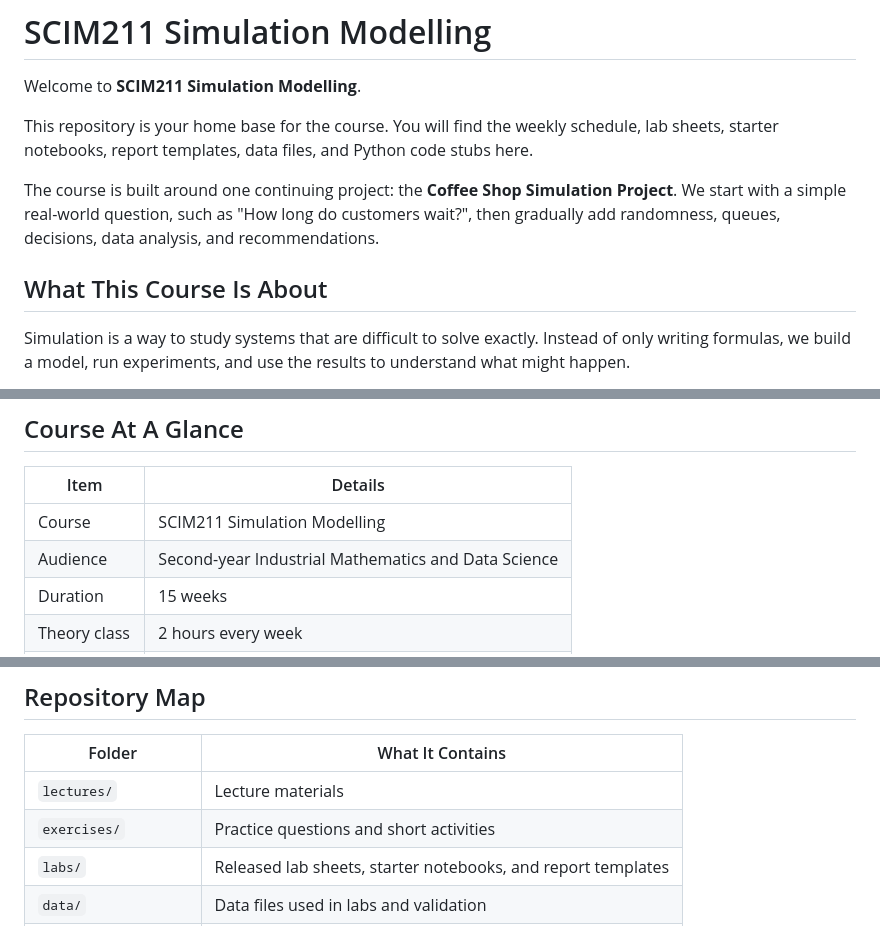
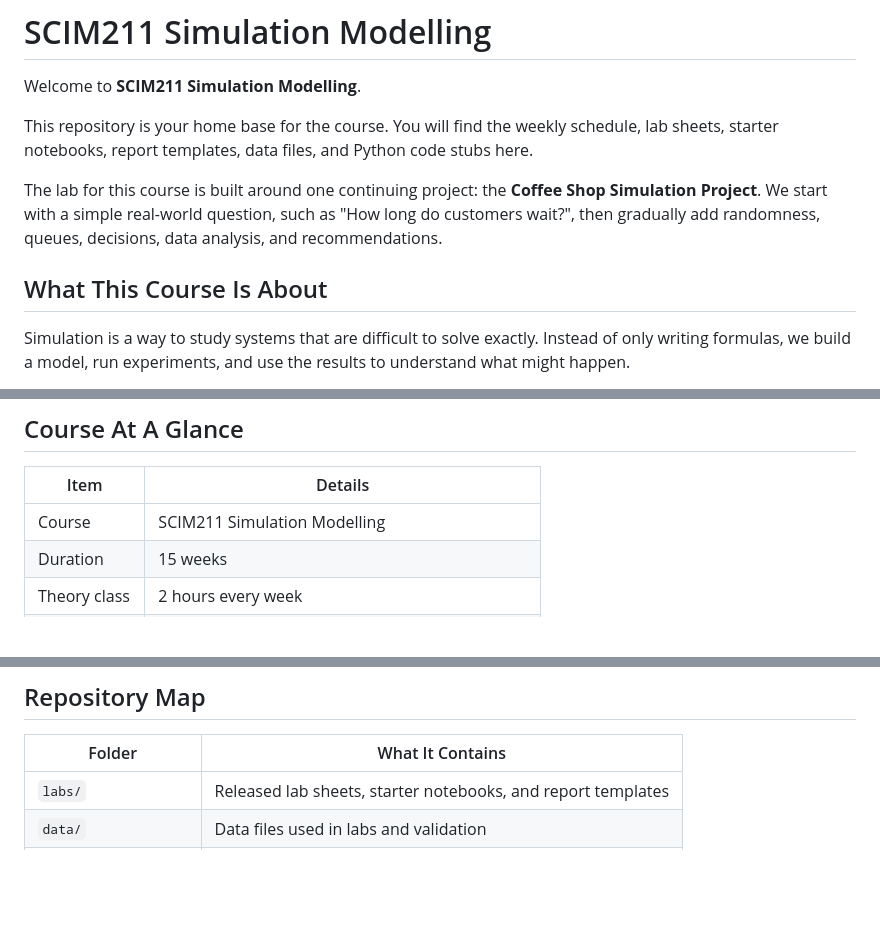
Before and after one commit to watthanan-jat/SCIM211-Simulation-Modelling, a Markdown page: README.md, 3 parts joined by grey strips. GitHub-like rendering; blank space fills up the shorter version.

```diff
--- a/README.md
+++ b/README.md
@@ -4,10 +4,9 @@ Welcome to **SCIM211 Simulation Modelling**.
 
 This repository is your home base for the course. You will find the weekly schedule, lab sheets, starter notebooks, report templates, data files, and Python code stubs here.
 
-The course is built around one continuing project: the **Coffee Shop Simulation Project**. We start with a simple real-world question, such as "How long do customers wait?", then gradually add randomness, queues, decisions, data analysis, and recommendations.
+The lab for this course is built around one continuing project: the **Coffee Shop Simulation Project**. We start with a simple real-world question, such as "How long do customers wait?", then gradually add randomness, queues, decisions, data analysis, and recommendations.
 
 ## What This Course Is About
-
 Simulation is a way to study systems that are difficult to solve exactly. Instead of only writing formulas, we build a model, run experiments, and use the results to understand what might happen.
 
 In this course, you will practise how to:
@@ -25,7 +24,6 @@ You do not need to be a perfect programmer before starting. The labs are designe
 | Item | Details |
 |---|---|
 | Course | SCIM211 Simulation Modelling |
-| Audience | Second-year Industrial Mathematics and Data Science |
 | Duration | 15 weeks |
 | Theory class | 2 hours every week |
 | Lab class | 2 hours every even week |
@@ -120,8 +117,6 @@ The notebooks are intentionally not full solutions. They are there to guide your
 
 | Folder | What It Contains |
 |---|---|
-| `lectures/` | Lecture materials |
-| `exercises/` | Practice questions and short activities |
 | `labs/` | Released lab sheets, starter notebooks, and report templates |
 | `data/` | Data files used in labs and validation |
 | `src/` | Python function stubs for future implementation |
```
Also changed, not shown: other parts of README.md (+0 -1 lines).
